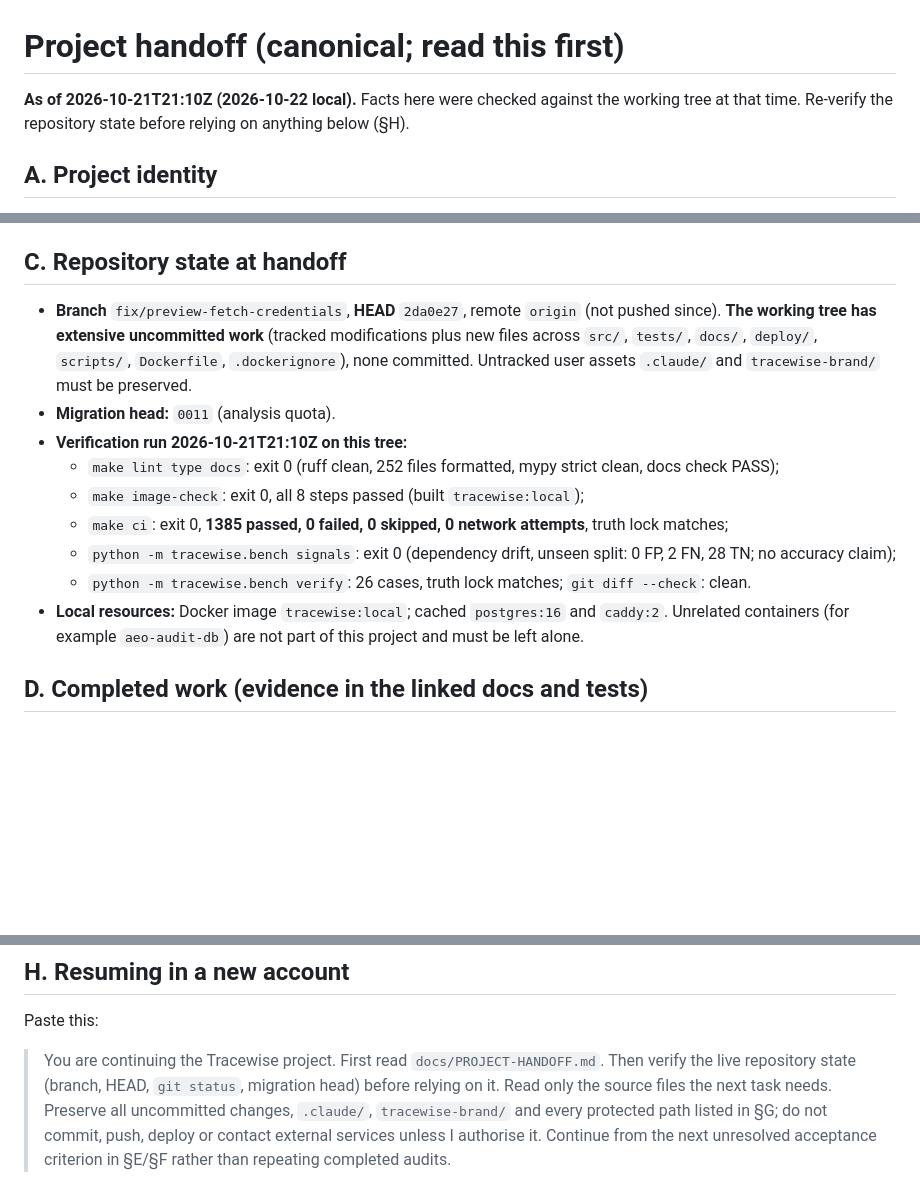
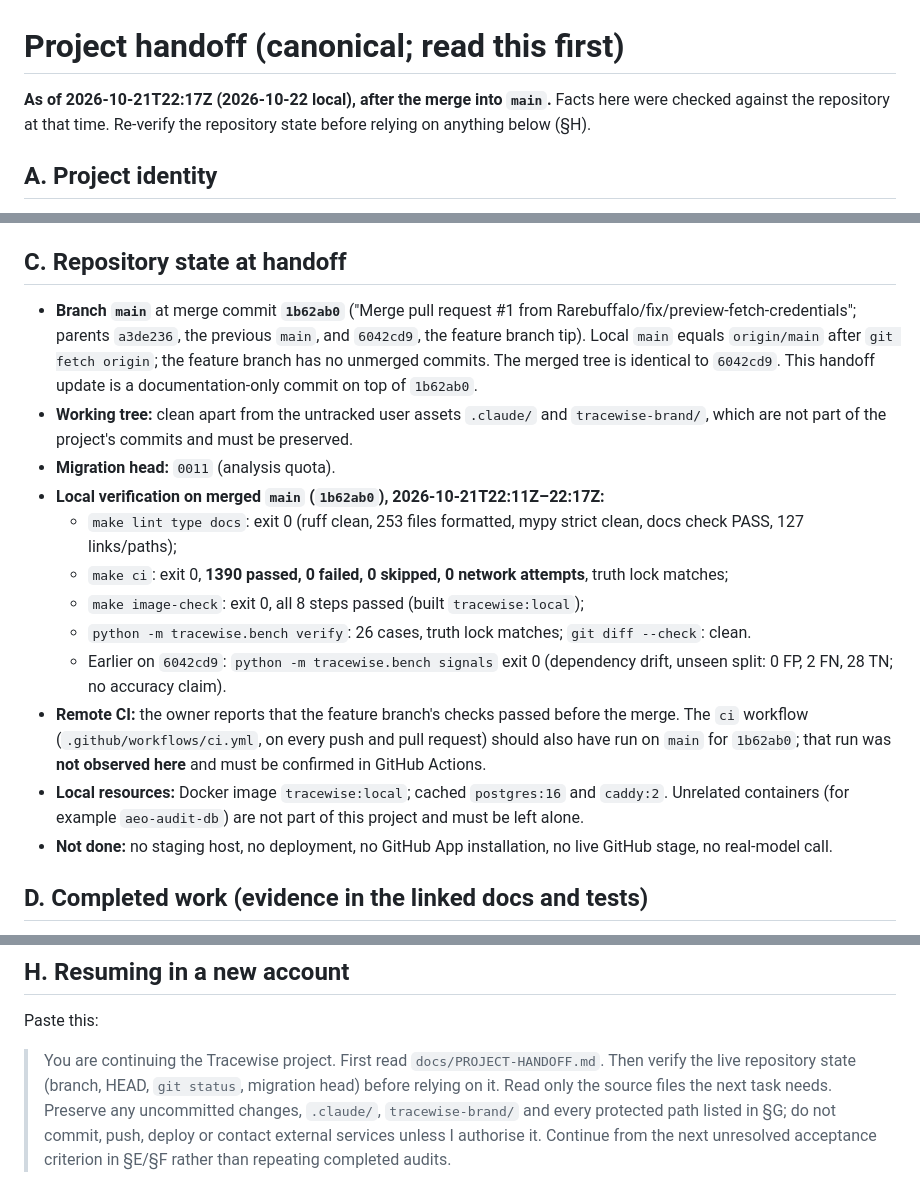
Before and after one commit to Rarebuffalo/tracewise, a Markdown page: docs/PROJECT-HANDOFF.md, 3 parts joined by grey strips. Rendered like a GitHub page; blank space fills up the shorter version.

Commit message:
docs(handoff): record the merged state of main and post-merge validation
Co-Authored-By: Claude Opus 5.5 <noreply@anthropic.com>

```diff
--- a/docs/PROJECT-HANDOFF.md
+++ b/docs/PROJECT-HANDOFF.md
@@ -1,6 +1,7 @@
 # Project handoff (canonical; read this first)
 
-**As of 2026-10-21T21:10Z (2026-10-22 local).** Facts here were checked against the working tree at that time.
+**As of 2026-10-21T22:17Z (2026-10-22 local), after the merge into `main`.** Facts here were checked against the
+repository at that time.
 Re-verify the repository state before relying on anything below (§H).
 
 ## A. Project identity
@@ -92,19 +93,26 @@ workflow_run webhook → HMAC check, 25 MB cap, dedupe (web/) → durable Postgr
 
 ## C. Repository state at handoff
 
-- **Branch** `fix/preview-fetch-credentials`, **HEAD** `2da0e27`, remote `origin` (not pushed since). **The working tree
-  has extensive uncommitted work** (tracked modifications plus new files across `src/`, `tests/`, `docs/`, `deploy/`,
-  `scripts/`, `Dockerfile`, `.dockerignore`), none committed. Untracked user assets `.claude/` and `tracewise-brand/`
-  must be preserved.
+- **Branch `main`** at merge commit **`1b62ab0`** ("Merge pull request #1 from Rarebuffalo/fix/preview-fetch-credentials";
+  parents `a3de236`, the previous `main`, and `6042cd9`, the feature branch tip). Local `main` equals `origin/main`
+  after `git fetch origin`; the feature branch has no unmerged commits. The merged tree is identical to `6042cd9`.
+  This handoff update is a documentation-only commit on top of `1b62ab0`.
+- **Working tree:** clean apart from the untracked user assets `.claude/` and `tracewise-brand/`, which are not part
+  of the project's commits and must be preserved.
 - **Migration head:** `0011` (analysis quota).
-- **Verification run 2026-10-21T21:10Z on this tree:**
-  - `make lint type docs`: exit 0 (ruff clean, 252 files formatted, mypy strict clean, docs check PASS);
+- **Local verification on merged `main` (`1b62ab0`), 2026-10-21T22:11Z–22:17Z:**
+  - `make lint type docs`: exit 0 (ruff clean, 253 files formatted, mypy strict clean, docs check PASS, 127 links/paths);
+  - `make ci`: exit 0, **1390 passed, 0 failed, 0 skipped, 0 network attempts**, truth lock matches;
   - `make image-check`: exit 0, all 8 steps passed (built `tracewise:local`);
-  - `make ci`: exit 0, **1385 passed, 0 failed, 0 skipped, 0 network attempts**, truth lock matches;
-  - `python -m tracewise.bench signals`: exit 0 (dependency drift, unseen split: 0 FP, 2 FN, 28 TN; no accuracy claim);
   - `python -m tracewise.bench verify`: 26 cases, truth lock matches; `git diff --check`: clean.
+  - Earlier on `6042cd9`: `python -m tracewise.bench signals` exit 0 (dependency drift, unseen split: 0 FP, 2 FN,
+    28 TN; no accuracy claim).
+- **Remote CI:** the owner reports that the feature branch's checks passed before the merge. The `ci` workflow
+  (`.github/workflows/ci.yml`, on every push and pull request) should also have run on `main` for `1b62ab0`; that
+  run was **not observed here** and must be confirmed in GitHub Actions.
 - **Local resources:** Docker image `tracewise:local`; cached `postgres:16` and `caddy:2`. Unrelated containers (for
   example `aeo-audit-db`) are not part of this project and must be left alone.
+- **Not done:** no staging host, no deployment, no GitHub App installation, no live GitHub stage, no real-model call.
 
 ## D. Completed work (evidence in the linked docs and tests)
 
@@ -182,6 +190,6 @@ Paste this:
 
 > You are continuing the Tracewise project. First read `docs/PROJECT-HANDOFF.md`. Then verify the live repository
 > state (branch, HEAD, `git status`, migration head) before relying on it. Read only the source files the next task
-> needs. Preserve all uncommitted changes, `.claude/`, `tracewise-brand/` and every protected path listed in §G; do
+> needs. Preserve any uncommitted changes, `.claude/`, `tracewise-brand/` and every protected path listed in §G; do
 > not commit, push, deploy or contact external services unless I authorise it. Continue from the next unresolved
 > acceptance criterion in §E/§F rather than repeating completed audits.
```
